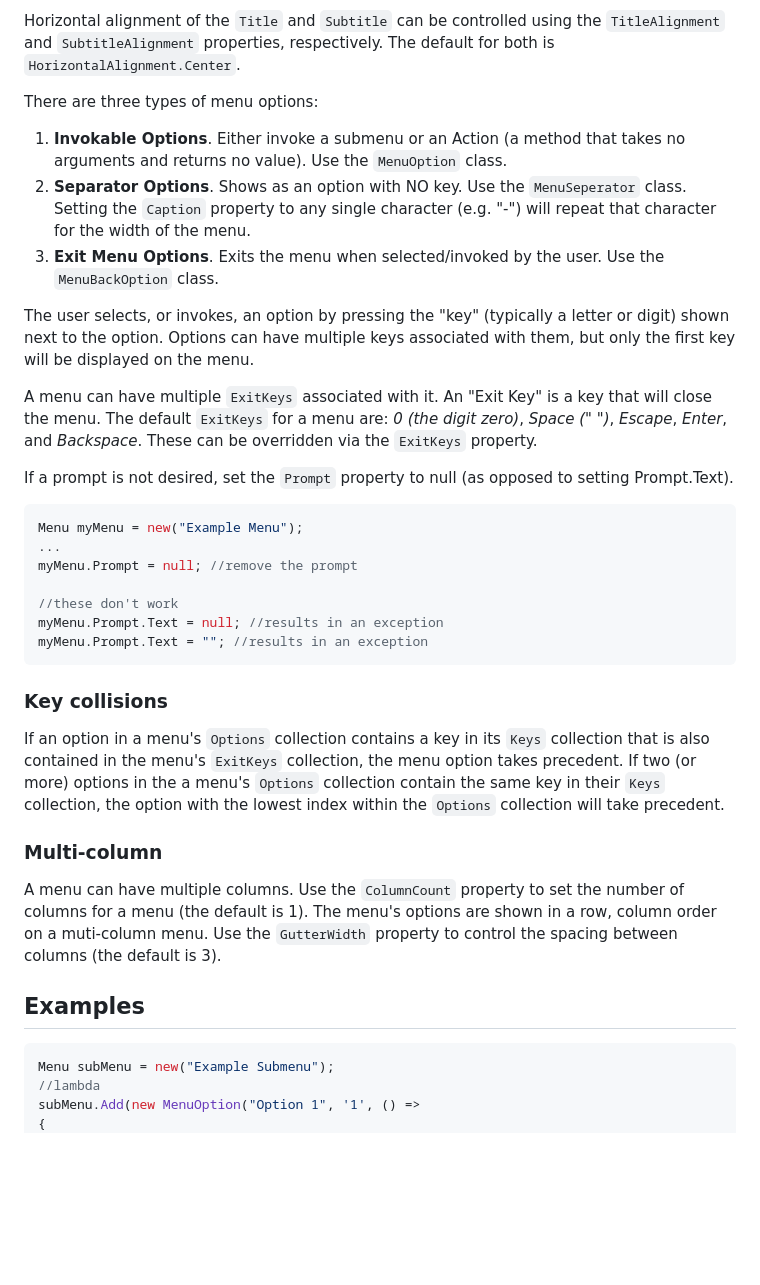
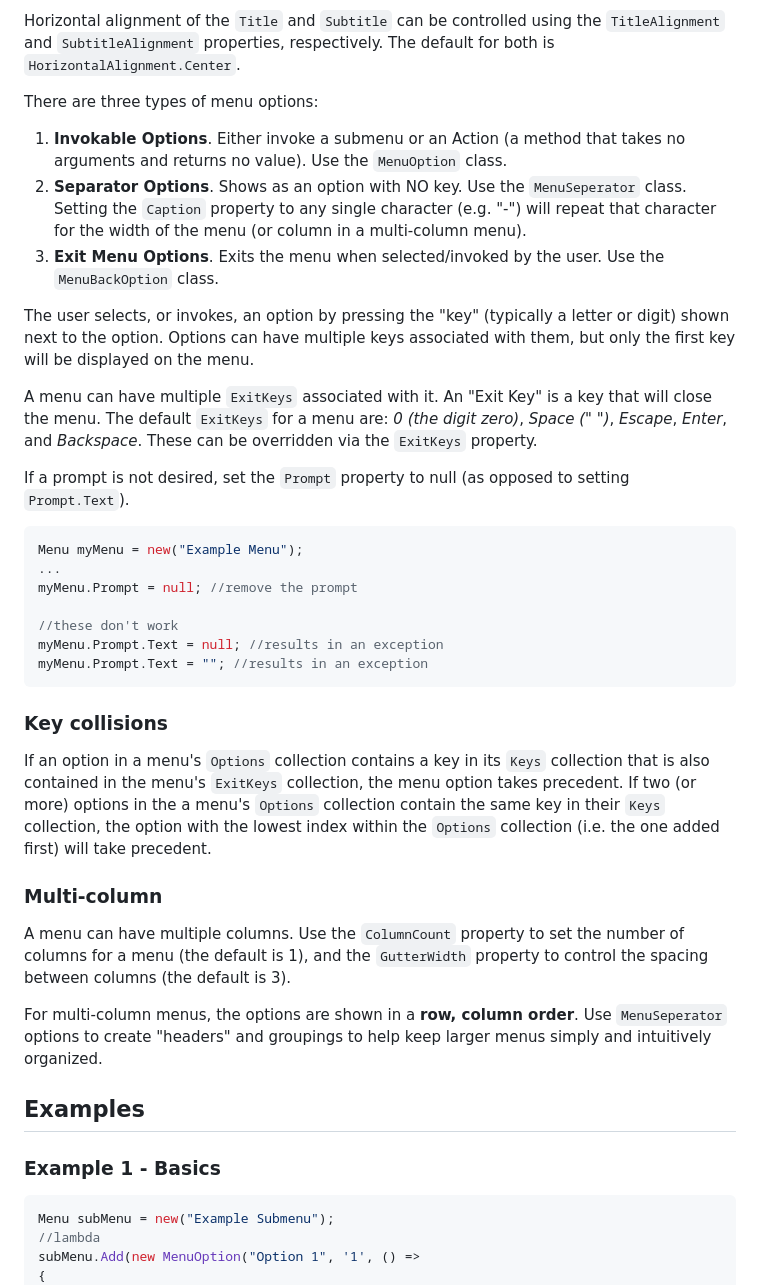
Before and after one commit to StrickTechnologies/Strick.PlusCon, a Markdown page: docs/menu.md, the part around the change printed below. Rendered like a GitHub page; blank space fills up the shorter version.

````diff
--- a/docs/menu.md
+++ b/docs/menu.md
@@ -10,19 +10,25 @@ Horizontal alignment of the `Title` and `Subtitle` can be controlled using the `
 and `SubtitleAlignment` properties, respectively. The default for both is `HorizontalAlignment.Center`.
 
 There are three types of menu options:
-1. **Invokable Options**. Either invoke a submenu or an Action (a method that takes no arguments and returns no value). Use the `MenuOption` class.
+1. **Invokable Options**. Either invoke a submenu or an Action
+(a method that takes no arguments and returns no value). Use the `MenuOption` class.
 2. **Separator Options**. Shows as an option with NO key. Use the `MenuSeperator` class.
-Setting the `Caption` property to any single character (e.g. "-") will repeat that character for the width of the menu.
-3. **Exit Menu Options**. Exits the menu when selected/invoked by the user. Use the `MenuBackOption` class.
+Setting the `Caption` property to any single character (e.g. "-") will repeat that
+character for the width of the menu (or column in a multi-column menu).
+3. **Exit Menu Options**. Exits the menu when selected/invoked by the user.
+Use the `MenuBackOption` class.
 
-The user selects, or invokes, an option by pressing the "key" (typically a letter or digit) shown next to the option.
-Options can have multiple keys associated with them, but only the first key will be displayed on the menu.
+The user selects, or invokes, an option by pressing the "key" (typically a letter or digit)
+shown next to the option.
+Options can have multiple keys associated with them, but only the first key will be displayed
+on the menu.
 
 A menu can have multiple `ExitKeys` associated with it. An "Exit Key" is a key that will close the menu.
-The default `ExitKeys` for a menu are: *0 (the digit zero)*, *Space (" ")*, *Escape*, *Enter*, and *Backspace*.
+The default `ExitKeys` for a menu are: *0 (the digit zero)*, *Space (" ")*, *Escape*,
+*Enter*, and *Backspace*.
 These can be overridden via the `ExitKeys` property.
 
-If a prompt is not desired, set the `Prompt` property to null (as opposed to setting Prompt.Text).
+If a prompt is not desired, set the `Prompt` property to null (as opposed to setting `Prompt.Text`).
 ```c#
 Menu myMenu = new("Example Menu");
 ...
@@ -36,16 +42,22 @@ myMenu.Prompt.Text = ""; //results in an exception
 ### Key collisions
 If an option in a menu's `Options` collection contains a key in its `Keys` collection that is also
 contained in the menu's `ExitKeys` collection, the menu option takes precedent.
-If two (or more) options in the a menu's `Options` collection contain the same key in their `Keys` collection,
-the option with the lowest index within the `Options` collection will take precedent.
+If two (or more) options in the a menu's `Options` collection contain the same key in their
+`Keys` collection, the option with the lowest index within the `Options` collection
+(i.e. the one added first) will take precedent.
 
 ### Multi-column
 A menu can have multiple columns. Use the `ColumnCount` property to set the number of
-columns for a menu (the default is 1). The menu's options are shown in a row, column
-order on a muti-column menu. Use the `GutterWidth` property to control the spacing
-between columns (the default is 3).
+columns for a menu (the default is 1), and the `GutterWidth` property to control
+the spacing between columns (the default is 3).
+
+For multi-column menus, the options are shown in a **row, column order**.
+Use `MenuSeperator` options to create "headers" and groupings to help keep larger
+menus simply and intuitively organized.
 
 ## Examples
+### Example 1 - Basics
+
 ```c#
 Menu subMenu = new("Example Submenu");
 //lambda
````
Also changed, not shown: other parts of docs/menu.md (+12 -3 lines), SampleImages/ex_menu_4-1.png, 1 other file.
